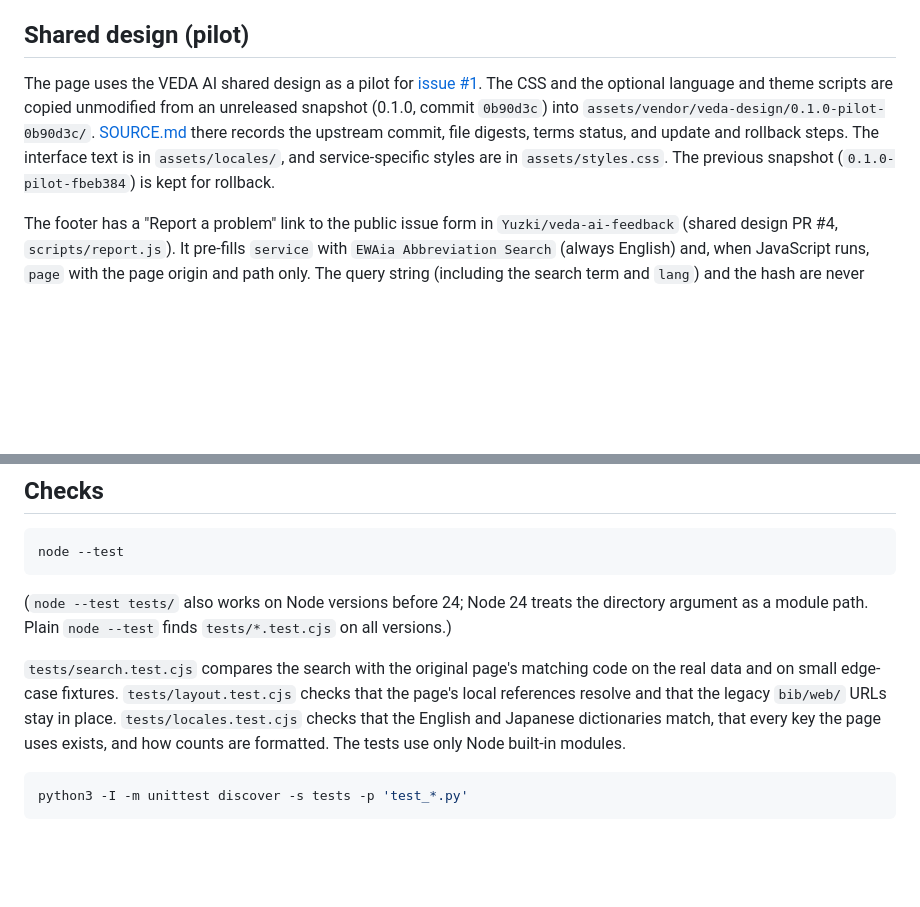
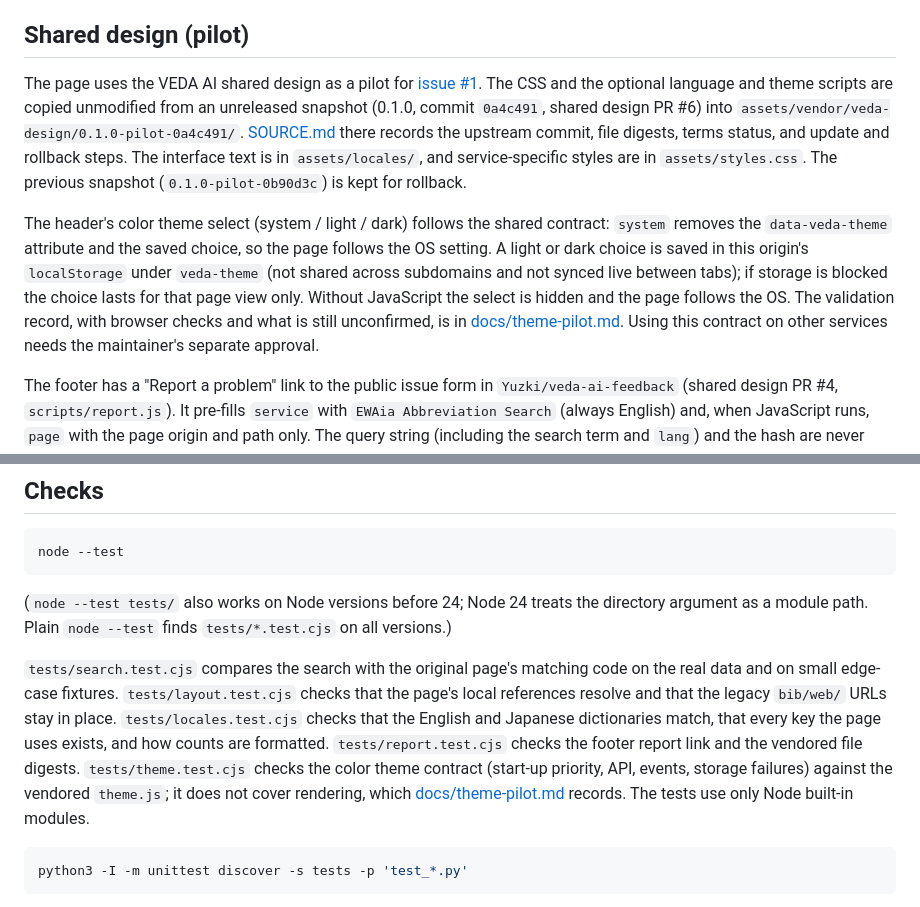
Before and after one commit to Yuzki/ewaia-abbreviations, a Markdown page: README.md, 2 parts joined by grey strips. GitHub-like rendering; blank space fills up the shorter version.

Commit message:
docs: record theme pilot validation
Co-Authored-By: Claude Sonnet 5.5 <noreply@anthropic.com>

````diff
--- a/README.md
+++ b/README.md
@@ -44,7 +44,9 @@ Without JavaScript, the page shows its structure, a notice, and the source and l
 
 ## Shared design (pilot)
 
-The page uses the VEDA AI shared design as a pilot for [issue #1](https://github.com/Yuzki/ewaia-abbreviations/issues/1). The CSS and the optional language and theme scripts are copied unmodified from an unreleased snapshot (0.1.0, commit `0b90d3c`) into `assets/vendor/veda-design/0.1.0-pilot-0b90d3c/`. [SOURCE.md](assets/vendor/veda-design/0.1.0-pilot-0b90d3c/SOURCE.md) there records the upstream commit, file digests, terms status, and update and rollback steps. The interface text is in `assets/locales/`, and service-specific styles are in `assets/styles.css`. The previous snapshot (`0.1.0-pilot-fbeb384`) is kept for rollback.
+The page uses the VEDA AI shared design as a pilot for [issue #1](https://github.com/Yuzki/ewaia-abbreviations/issues/1). The CSS and the optional language and theme scripts are copied unmodified from an unreleased snapshot (0.1.0, commit `0a4c491`, shared design PR #6) into `assets/vendor/veda-design/0.1.0-pilot-0a4c491/`. [SOURCE.md](assets/vendor/veda-design/0.1.0-pilot-0a4c491/SOURCE.md) there records the upstream commit, file digests, terms status, and update and rollback steps. The interface text is in `assets/locales/`, and service-specific styles are in `assets/styles.css`. The previous snapshot (`0.1.0-pilot-0b90d3c`) is kept for rollback.
+
+The header's color theme select (system / light / dark) follows the shared contract: `system` removes the `data-veda-theme` attribute and the saved choice, so the page follows the OS setting. A light or dark choice is saved in this origin's `localStorage` under `veda-theme` (not shared across subdomains and not synced live between tabs); if storage is blocked the choice lasts for that page view only. Without JavaScript the select is hidden and the page follows the OS. The validation record, with browser checks and what is still unconfirmed, is in [docs/theme-pilot.md](docs/theme-pilot.md). Using this contract on other services needs the maintainer's separate approval.
 
 The footer has a "Report a problem" link to the public issue form in `Yuzki/veda-ai-feedback` (shared design PR #4, `scripts/report.js`). It pre-fills `service` with `EWAia Abbreviation Search` (always English) and, when JavaScript runs, `page` with the page origin and path only. The query string (including the search term and `lang`) and the hash are never sent. Reports become public GitHub issues and need a GitHub account; the link text and a note saying so are in the locale files. The upstream terms are still unconfirmed.
 
@@ -58,7 +60,7 @@ node --test
 
 (`node --test tests/` also works on Node versions before 24; Node 24 treats the directory argument as a module path. Plain `node --test` finds `tests/*.test.cjs` on all versions.)
 
-`tests/search.test.cjs` compares the search with the original page's matching code on the real data and on small edge-case fixtures. `tests/layout.test.cjs` checks that the page's local references resolve and that the legacy `bib/web/` URLs stay in place. `tests/locales.test.cjs` checks that the English and Japanese dictionaries match, that every key the page uses exists, and how counts are formatted. The tests use only Node built-in modules.
+`tests/search.test.cjs` compares the search with the original page's matching code on the real data and on small edge-case fixtures. `tests/layout.test.cjs` checks that the page's local references resolve and that the legacy `bib/web/` URLs stay in place. `tests/locales.test.cjs` checks that the English and Japanese dictionaries match, that every key the page uses exists, and how counts are formatted. `tests/report.test.cjs` checks the footer report link and the vendored file digests. `tests/theme.test.cjs` checks the color theme contract (start-up priority, API, events, storage failures) against the vendored `theme.js`; it does not cover rendering, which [docs/theme-pilot.md](docs/theme-pilot.md) records. The tests use only Node built-in modules.
 
 ```sh
 python3 -I -m unittest discover -s tests -p 'test_*.py'
````
Also changed, not shown: docs/theme-pilot.md (added, +90 -0 lines).
